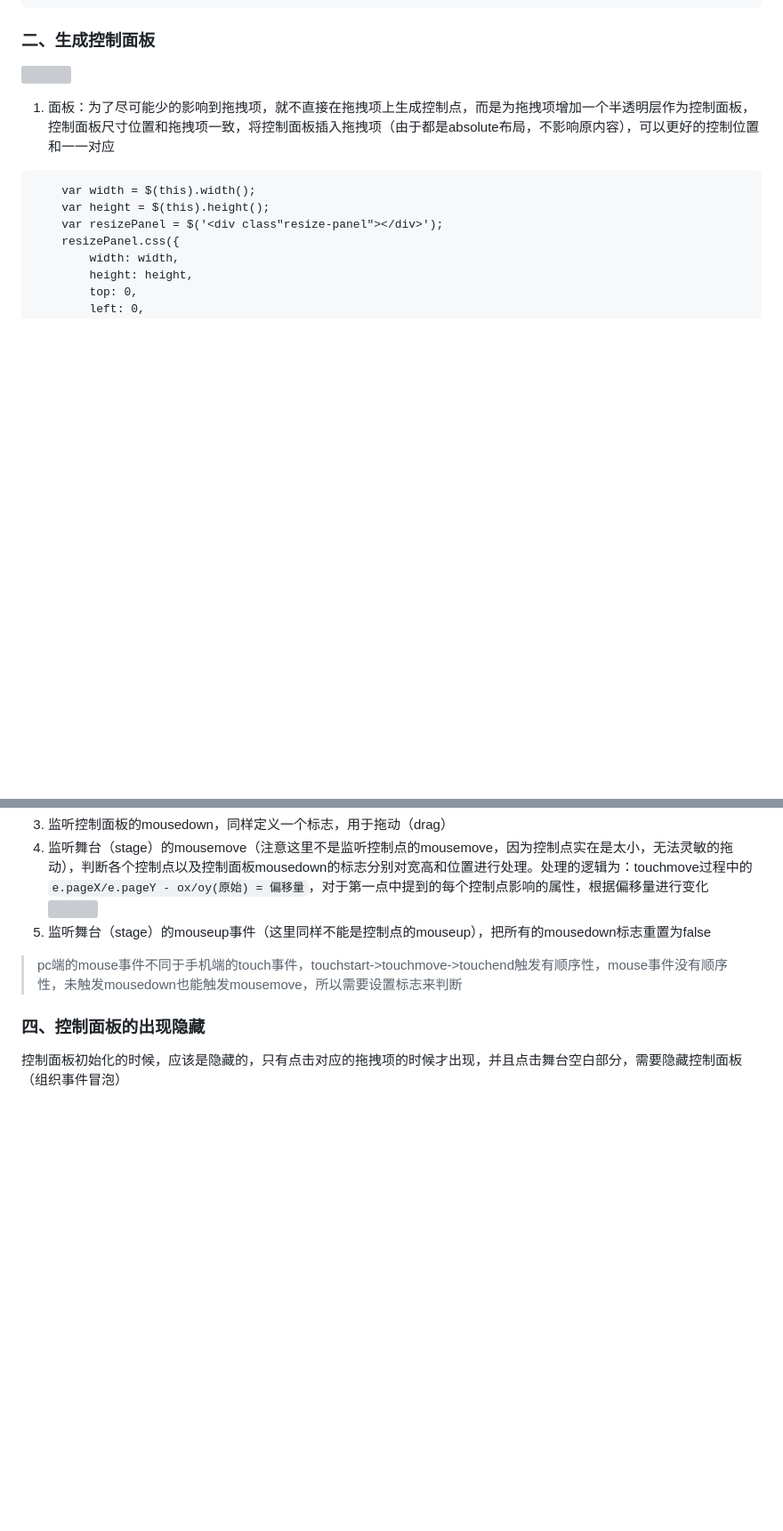
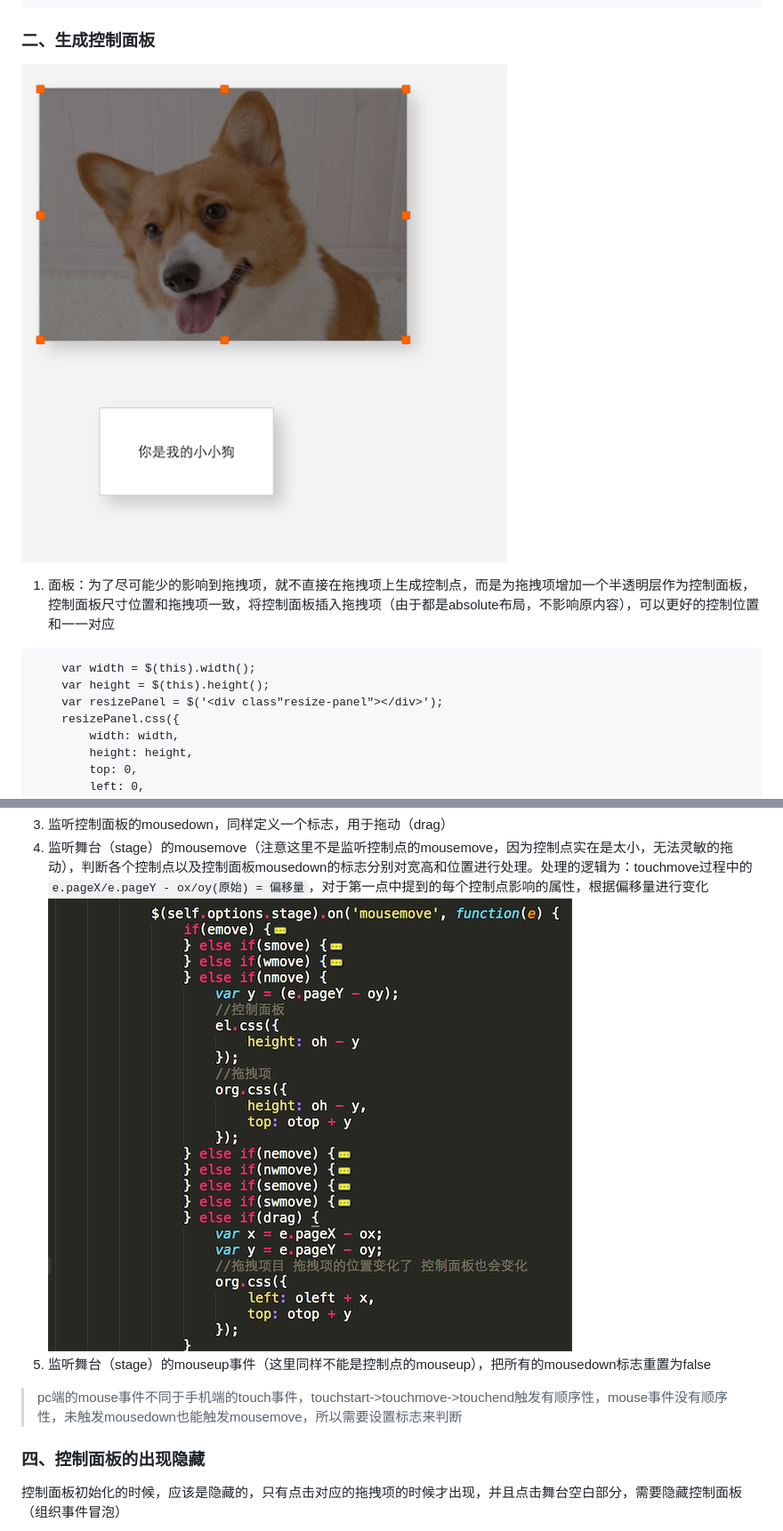
Before and after one commit to zengwenfu/z-resize, a Markdown page: README.md, 2 parts joined by grey strips. Shown: that part at 89% size. Drawn GitHub-style; pictures changed too: source/event.png (added), source/resize.png (added); blank space fills up the shorter version; grey boxes are pictures that could not be loaded.

Commit message:
文档图片

````diff
--- a/README.md
+++ b/README.md
@@ -28,7 +28,7 @@
 ```
 
 ### 二、生成控制面板
-![](../images/resize/resize.png)
+![](source/resize.png)
 1. 面板：为了尽可能少的影响到拖拽项，就不直接在拖拽项上生成控制点，而是为拖拽项增加一个半透明层作为控制面板，控制面板尺寸位置和拖拽项一致，将控制面板插入拖拽项（由于都是absolute布局，不影响原内容），可以更好的控制位置和一一对应
 ```
     var width = $(this).width();
@@ -88,7 +88,7 @@
 ```
 3. 监听控制面板的mousedown，同样定义一个标志，用于拖动（drag）
 4. 监听舞台（stage）的mousemove（注意这里不是监听控制点的mousemove，因为控制点实在是太小，无法灵敏的拖动），判断各个控制点以及控制面板mousedown的标志分别对宽高和位置进行处理。处理的逻辑为：touchmove过程中的`e.pageX/e.pageY - ox/oy(原始) = 偏移量`，对于第一点中提到的每个控制点影响的属性，根据偏移量进行变化
-![](../images/resize/event.png)
+![](source/event.png)
 5. 监听舞台（stage）的mouseup事件（这里同样不能是控制点的mouseup），把所有的mousedown标志重置为false
 
 > pc端的mouse事件不同于手机端的touch事件，touchstart->touchmove->touchend触发有顺序性，mouse事件没有顺序性，未触发mousedown也能触发mousemove，所以需要设置标志来判断
````
